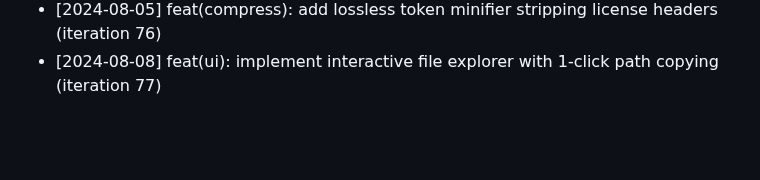
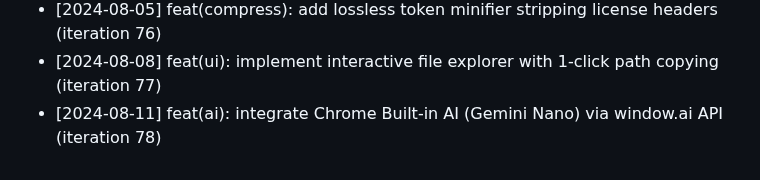
Before and after one commit to anilpdv/gitingest-hub, a Markdown page: CHANGELOG.md, the part around the change. Drawn GitHub-style; blank space fills up the shorter version.

Commit message:
feat(ai): integrate Chrome Built-in AI (Gemini Nano) via window.ai API (iteration 78)

```diff
--- a/CHANGELOG.md
+++ b/CHANGELOG.md
@@ -77,3 +77,4 @@
 - [2024-08-02] feat(ast): add multi-language signature parser for Python, TypeScript, Rust, and Swift (iteration 75)
 - [2024-08-05] feat(compress): add lossless token minifier stripping license headers (iteration 76)
 - [2024-08-08] feat(ui): implement interactive file explorer with 1-click path copying (iteration 77)
+- [2024-08-11] feat(ai): integrate Chrome Built-in AI (Gemini Nano) via window.ai API (iteration 78)
```
